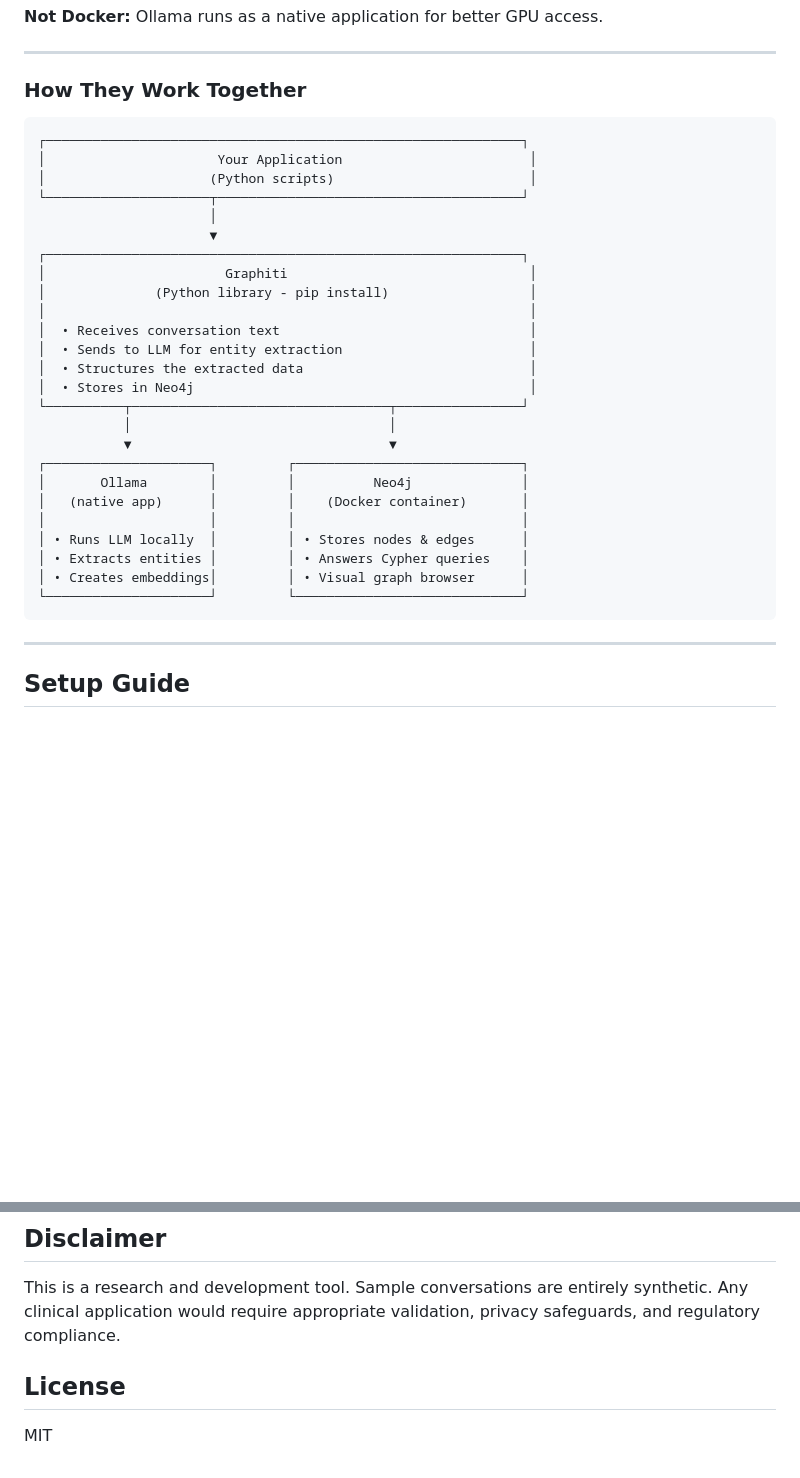
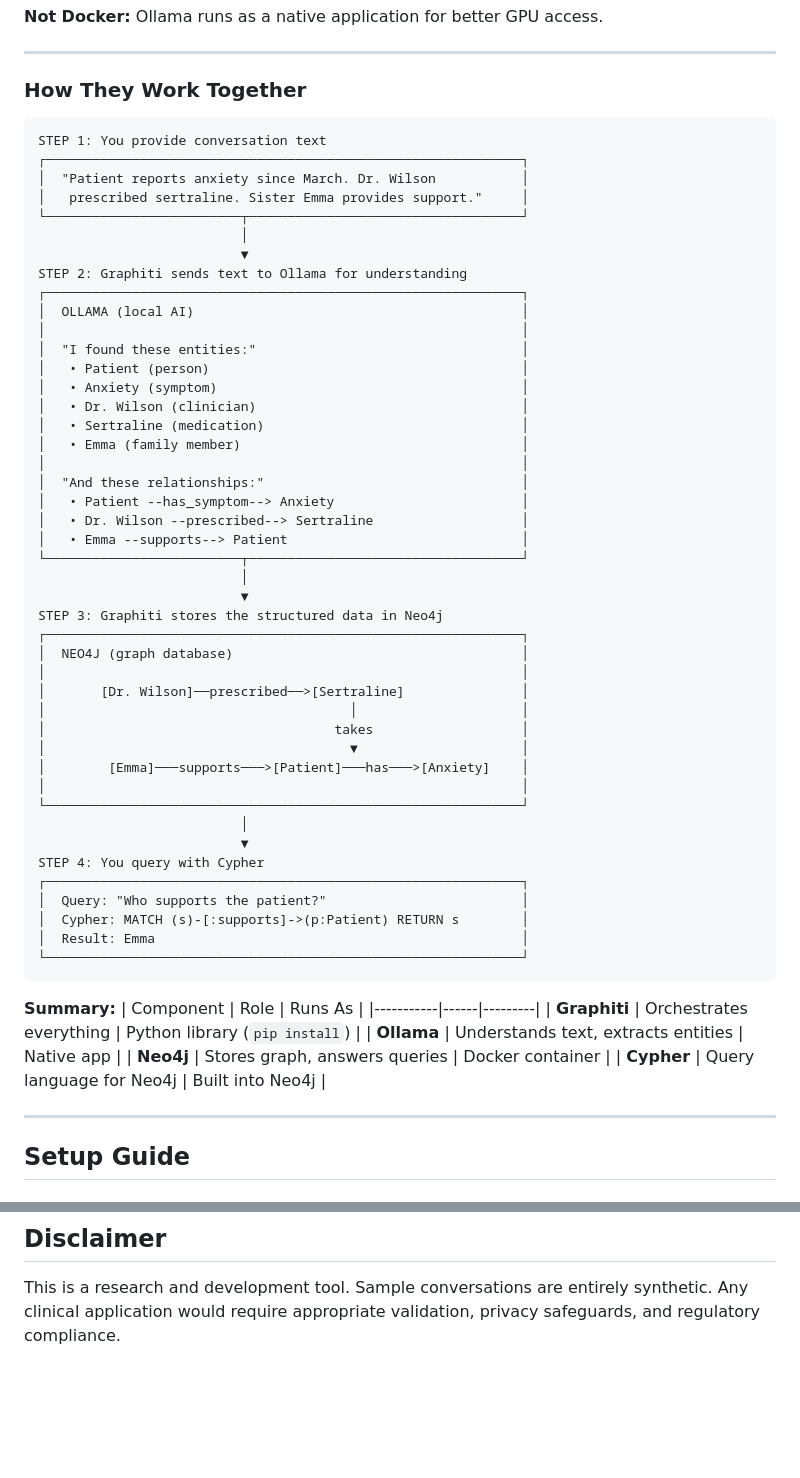
Before and after one commit to povilaskarvelis/chat2graph, a Markdown page: README.md, 2 parts joined by grey strips. Rendered like a GitHub page; blank space fills up the shorter version.

Commit message:
Improve flowchart with step-by-step example, remove license

````diff
--- a/README.md
+++ b/README.md
@@ -125,32 +125,59 @@ The syntax mirrors graph patterns:
 ### How They Work Together
 
 ```
+STEP 1: You provide conversation text
 ┌─────────────────────────────────────────────────────────────┐
-│                      Your Application                        │
-│                     (Python scripts)                         │
-└─────────────────────┬───────────────────────────────────────┘
-                      │
-                      ▼
+│  "Patient reports anxiety since March. Dr. Wilson           │
+│   prescribed sertraline. Sister Emma provides support."     │
+└─────────────────────────┬───────────────────────────────────┘
+                          │
+                          ▼
+STEP 2: Graphiti sends text to Ollama for understanding
 ┌─────────────────────────────────────────────────────────────┐
-│                       Graphiti                               │
-│              (Python library - pip install)                  │
-│                                                              │
-│  • Receives conversation text                                │
-│  • Sends to LLM for entity extraction                        │
-│  • Structures the extracted data                             │
-│  • Stores in Neo4j                                           │
-└──────────┬─────────────────────────────────┬────────────────┘
-           │                                 │
-           ▼                                 ▼
-┌─────────────────────┐         ┌─────────────────────────────┐
-│       Ollama        │         │          Neo4j              │
-│   (native app)      │         │    (Docker container)       │
-│                     │         │                             │
-│ • Runs LLM locally  │         │ • Stores nodes & edges      │
-│ • Extracts entities │         │ • Answers Cypher queries    │
-│ • Creates embeddings│         │ • Visual graph browser      │
-└─────────────────────┘         └─────────────────────────────┘
+│  OLLAMA (local AI)                                          │
+│                                                             │
+│  "I found these entities:"                                  │
+│   • Patient (person)                                        │
+│   • Anxiety (symptom)                                       │
+│   • Dr. Wilson (clinician)                                  │
+│   • Sertraline (medication)                                 │
+│   • Emma (family member)                                    │
+│                                                             │
+│  "And these relationships:"                                 │
+│   • Patient --has_symptom--> Anxiety                        │
+│   • Dr. Wilson --prescribed--> Sertraline                   │
+│   • Emma --supports--> Patient                              │
+└─────────────────────────┬───────────────────────────────────┘
+                          │
+                          ▼
+STEP 3: Graphiti stores the structured data in Neo4j
+┌─────────────────────────────────────────────────────────────┐
+│  NEO4J (graph database)                                     │
+│                                                             │
+│       [Dr. Wilson]──prescribed──>[Sertraline]               │
+│                                       │                     │
+│                                     takes                   │
+│                                       ▼                     │
+│        [Emma]───supports───>[Patient]───has───>[Anxiety]    │
+│                                                             │
+└─────────────────────────────────────────────────────────────┘
+                          │
+                          ▼
+STEP 4: You query with Cypher
+┌─────────────────────────────────────────────────────────────┐
+│  Query: "Who supports the patient?"                         │
+│  Cypher: MATCH (s)-[:supports]->(p:Patient) RETURN s        │
+│  Result: Emma                                               │
+└─────────────────────────────────────────────────────────────┘
 ```
+
+**Summary:**
+| Component | Role | Runs As |
+|-----------|------|---------|
+| **Graphiti** | Orchestrates everything | Python library (`pip install`) |
+| **Ollama** | Understands text, extracts entities | Native app |
+| **Neo4j** | Stores graph, answers queries | Docker container |
+| **Cypher** | Query language for Neo4j | Built into Neo4j |
 
 ---
 
@@ -409,7 +436,3 @@ Use connection details from https://neo4j.com/cloud/aura-free/
 ## Disclaimer
 
 This is a research and development tool. Sample conversations are entirely synthetic. Any clinical application would require appropriate validation, privacy safeguards, and regulatory compliance.
-
-## License
-
-MIT
````
